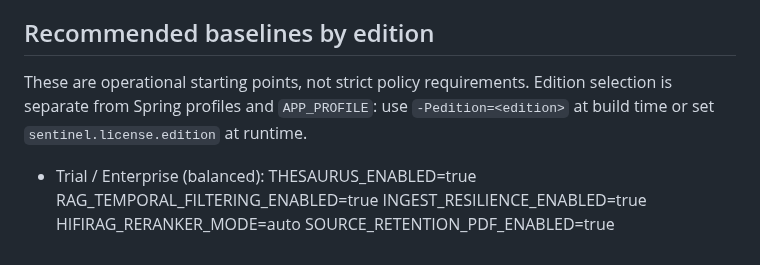
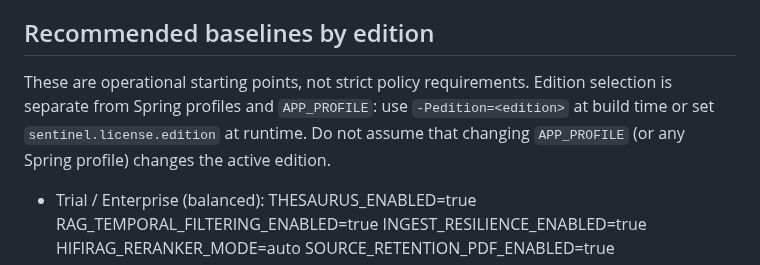
Before and after one commit to jreinhal/mercenary-project, a Markdown page: docs/engineering/CONFIGURATION.md, the part around the change. GitHub-like rendering.

Commit message:
Docs: explicitly distinguish edition selection from Spring profiles

```diff
--- a/docs/engineering/CONFIGURATION.md
+++ b/docs/engineering/CONFIGURATION.md
@@ -129,7 +129,7 @@ Notes:
 ## Recommended baselines by edition
 
 These are operational starting points, not strict policy requirements.
-Edition selection is separate from Spring profiles and `APP_PROFILE`: use `-Pedition=<edition>` at build time or set `sentinel.license.edition` at runtime.
+Edition selection is separate from Spring profiles and `APP_PROFILE`: use `-Pedition=<edition>` at build time or set `sentinel.license.edition` at runtime. Do not assume that changing `APP_PROFILE` (or any Spring profile) changes the active edition.
 
 - Trial / Enterprise (balanced):
   THESAURUS_ENABLED=true
```
